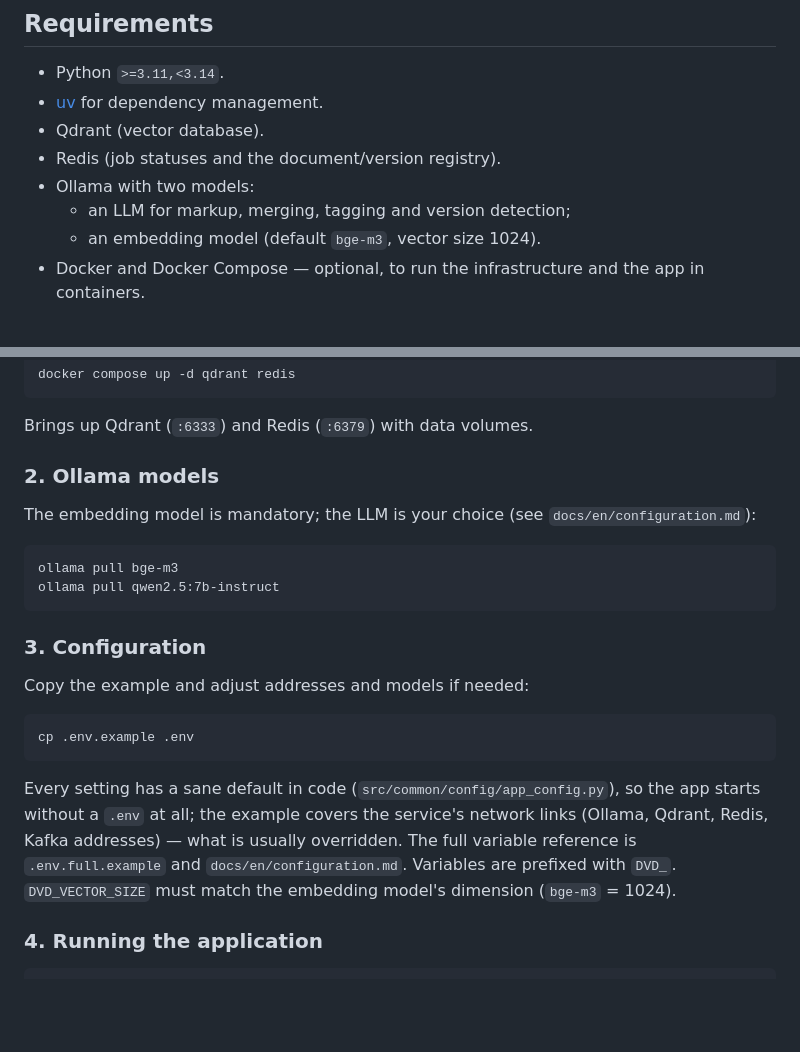
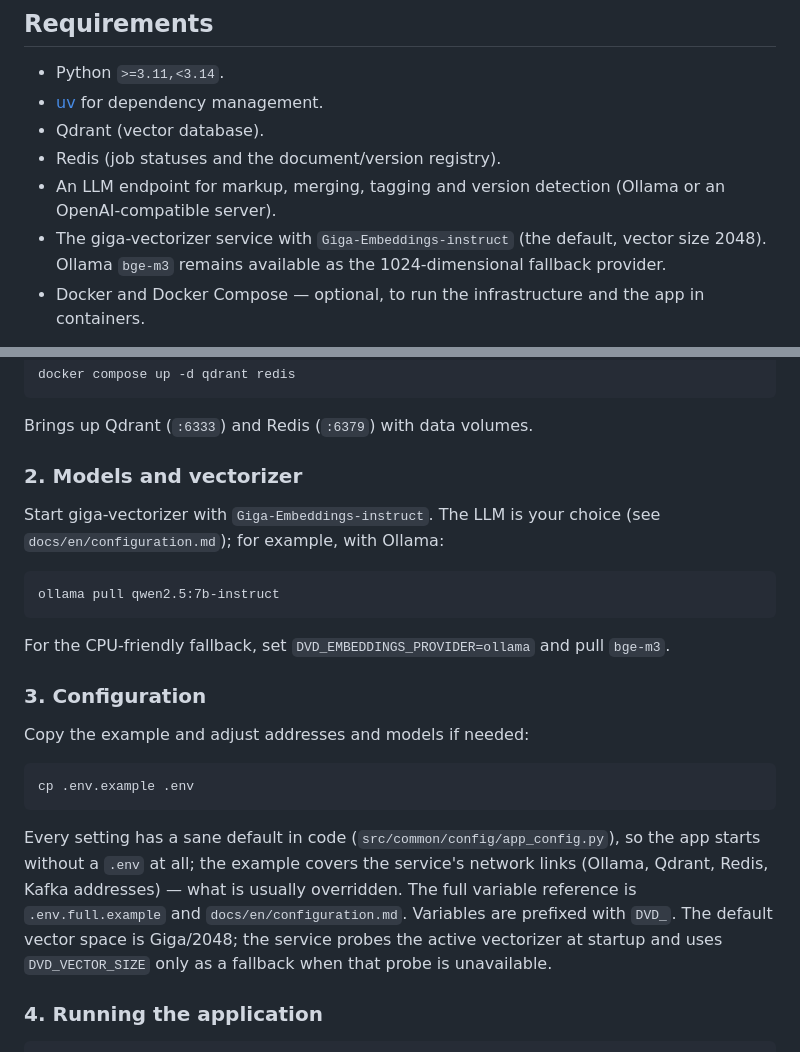
Before and after one commit to IDUclub/IDU_DVD, a Markdown page: README.md, 2 parts joined by grey strips. Rendered like a GitHub page; blank space fills up the shorter version.

````diff
--- a/README.md
+++ b/README.md
@@ -52,9 +52,10 @@ entities.
 - [uv](https://docs.astral.sh/uv/) for dependency management.
 - Qdrant (vector database).
 - Redis (job statuses and the document/version registry).
-- Ollama with two models:
-  - an LLM for markup, merging, tagging and version detection;
-  - an embedding model (default `bge-m3`, vector size 1024).
+- An LLM endpoint for markup, merging, tagging and version detection (Ollama or an
+  OpenAI-compatible server).
+- The giga-vectorizer service with `Giga-Embeddings-instruct` (the default, vector size 2048).
+  Ollama `bge-m3` remains available as the 1024-dimensional fallback provider.
 - Docker and Docker Compose — optional, to run the infrastructure and the app in containers.
 
 OCR system libraries (poppler, tesseract) are not required for `.docx`: parsing goes through
@@ -70,14 +71,16 @@ docker compose up -d qdrant redis
 
 Brings up Qdrant (`:6333`) and Redis (`:6379`) with data volumes.
 
-### 2. Ollama models
+### 2. Models and vectorizer
 
-The embedding model is mandatory; the LLM is your choice (see `docs/en/configuration.md`):
+Start giga-vectorizer with `Giga-Embeddings-instruct`. The LLM is your choice (see
+`docs/en/configuration.md`); for example, with Ollama:
 
 ```
-ollama pull bge-m3
 ollama pull qwen2.5:7b-instruct
 ```
+
+For the CPU-friendly fallback, set `DVD_EMBEDDINGS_PROVIDER=ollama` and pull `bge-m3`.
 
 ### 3. Configuration
 
@@ -91,7 +94,8 @@ Every setting has a sane default in code (`src/common/config/app_config.py`), so
 without a `.env` at all; the example covers the service's network links (Ollama, Qdrant, Redis,
 Kafka addresses) — what is usually overridden. The full variable
 reference is `.env.full.example` and `docs/en/configuration.md`. Variables are prefixed with
-`DVD_`. `DVD_VECTOR_SIZE` must match the embedding model's dimension (`bge-m3` = 1024).
+`DVD_`. The default vector space is Giga/2048; the service probes the active vectorizer at startup
+and uses `DVD_VECTOR_SIZE` only as a fallback when that probe is unavailable.
 
 ### 4. Running the application
 
````
Also changed, not shown: README-ru.md (+12 -8 lines).
